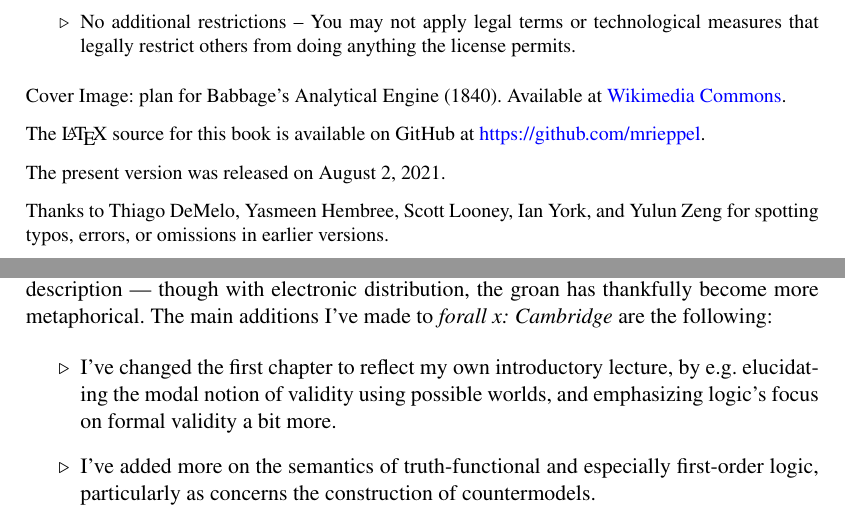
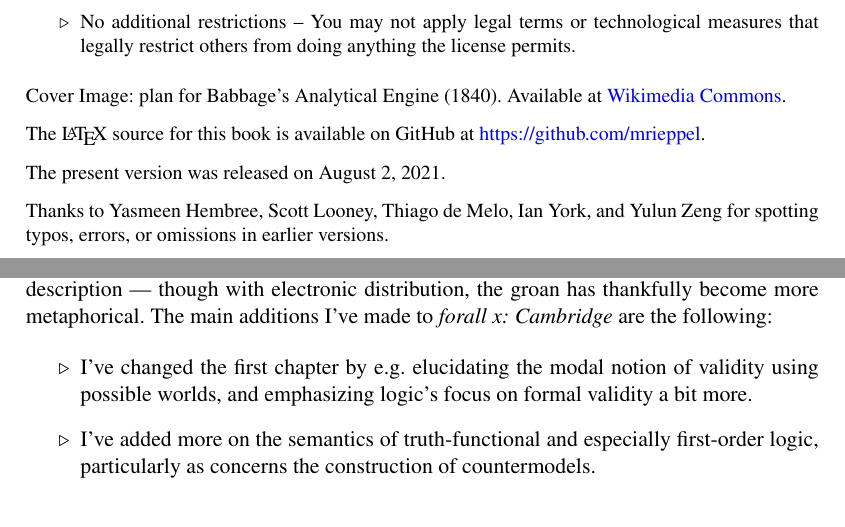
Before and after one commit to mrieppel/forallxsyr, a LaTeX thesis (forallxsyr.tex, which reads forallx-00-frontmatter.tex): two parts of pages 2 and 3 of 173, joined at a grey line, cut so that both start at the same text. Compiled offline with pdfLaTeX.

Commit message:
more fall 2021 edits

```diff
--- a/forallx-00-frontmatter.tex
+++ b/forallx-00-frontmatter.tex
@@ -61,7 +61,7 @@ Fall 2021 Edition
 \noindent The present version was released on \today.
 
 \vspace{1ex}
-\noindent Thanks to Thiago DeMelo, Yasmeen Hembree, Scott Looney, Ian York, and Yulun Zeng for spotting typos, errors, or omissions in earlier versions.
+\noindent Thanks to Yasmeen Hembree, Scott Looney, Thiago de Melo, Ian York, and Yulun Zeng for spotting typos, errors, or omissions in earlier versions.
 
 \newpage
 \normalsize
@@ -73,7 +73,7 @@ However, over time I became dissatisfied with \emph{Modern Logic} for two reason
 
 But in the longer term, I faced a choice: either select a new textbook, or transform my own notes into a book.  The open-source nature of Tim Button's \emph{forall x: Cambridge} offered me way to do both: I could take his already excellent text (which \emph{inter alia} included a Fitch-style deduction system) and supplement it with material of my own.  And so I've come to make my own addition to the ``groaning shelves'' of logic textbooks, to borrow Forbes' description --- though with electronic distribution, the groan has thankfully become more metaphorical. The main additions I've made to \emph{forall x: Cambridge} are the following:
 \begin{itemize}
-\item I've changed the first chapter to reflect my own introductory lecture, by e.g. elucidating the modal notion of validity using possible worlds, and emphasizing logic's focus on formal validity a bit more.
+\item I've changed the first chapter by e.g. elucidating the modal notion of validity using possible worlds, and emphasizing logic's focus on formal validity a bit more.
 \item I've added more on the semantics of truth-functional and especially first-order logic, particularly as concerns the construction of countermodels.
 \item I've made some changes to the natural deduction rules in both parts.
 \item I've reordered the presentation of various topics and revised the practice problems.
```
Also changed, not shown: forallxsyr.pdf, 2 other files.
